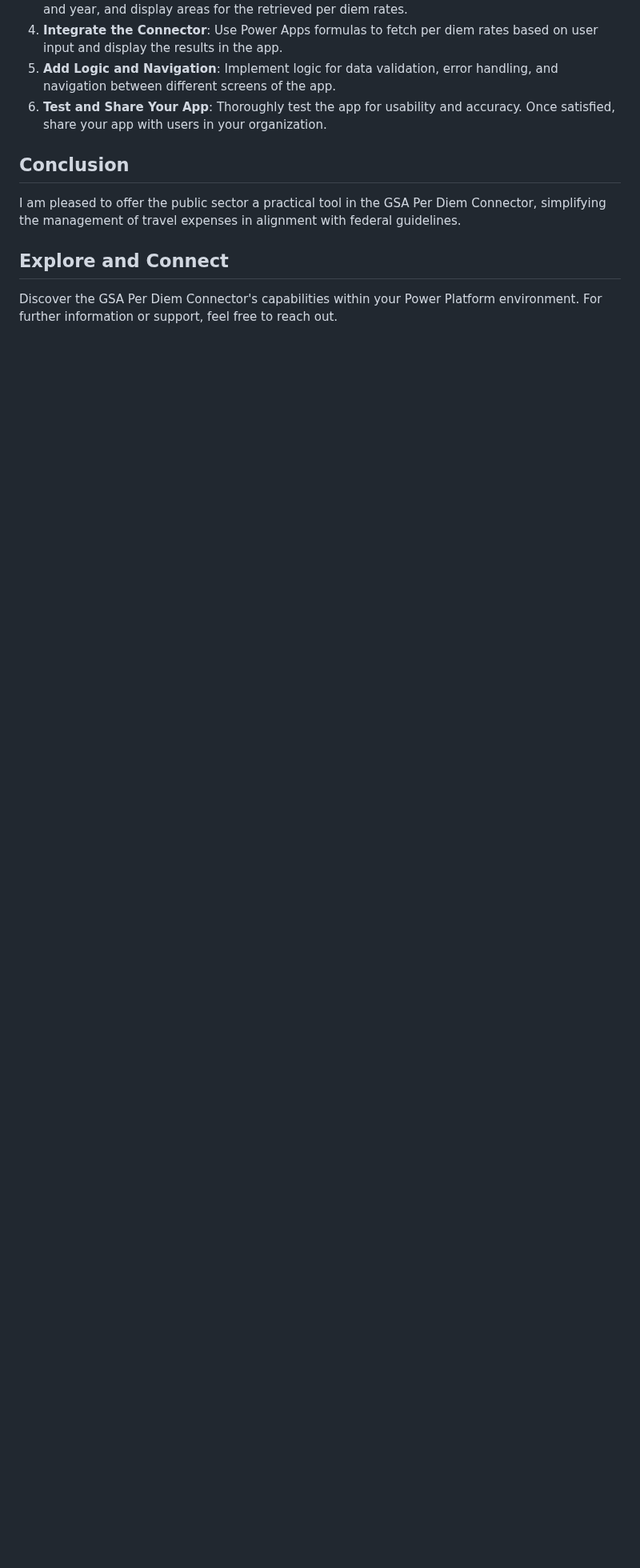
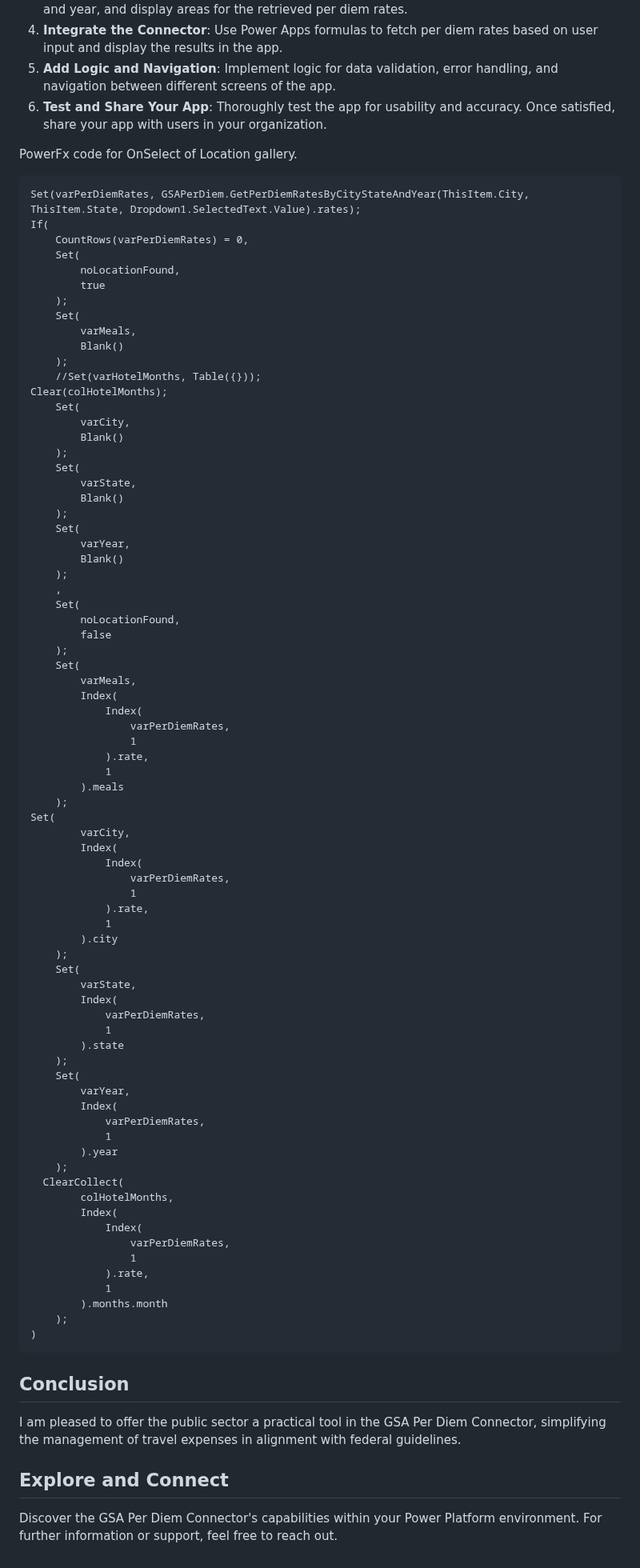
Before and after one commit to rwilson504/Blogger, a Markdown page: gsa-per-diem-connector/gsa-per-diem-connector.md, the part around one of its changes. Shown at 80% size. Rendered like a GitHub page; blank space fills up the shorter version.

````diff
--- a/gsa-per-diem-connector/gsa-per-diem-connector.md
+++ b/gsa-per-diem-connector/gsa-per-diem-connector.md
@@ -67,6 +73,85 @@ Incorporating the GSA Per Diem Connector into Power Platform enhances travel-rel
 5. **Add Logic and Navigation**: Implement logic for data validation, error handling, and navigation between different screens of the app.
 6. **Test and Share Your App**: Thoroughly test the app for usability and accuracy. Once satisfied, share your app with users in your organization.
 
+PowerFx code for OnSelect of Location gallery.
+```
+Set(varPerDiemRates, GSAPerDiem.GetPerDiemRatesByCityStateAndYear(ThisItem.City, ThisItem.State, Dropdown1.SelectedText.Value).rates);
+If(
+    CountRows(varPerDiemRates) = 0,
+    Set(
+        noLocationFound,
+        true
+    );
+    Set(
+        varMeals,
+        Blank()
+    );
+    //Set(varHotelMonths, Table({}));
+Clear(colHotelMonths);
+    Set(
+        varCity,
+        Blank()
+    );
+    Set(
+        varState,
+        Blank()
+    );
+    Set(
+        varYear,
+        Blank()
+    );
+    ,
+    Set(
+        noLocationFound,
+        false
+    );
+    Set(
+        varMeals,
+        Index(
+            Index(
+                varPerDiemRates,
+                1
+            ).rate,
+            1
+        ).meals
+    );
+Set(
+        varCity,
+        Index(
+            Index(
+                varPerDiemRates,
+                1
+            ).rate,
+            1
+        ).city
+    );
+    Set(
+        varState,
+        Index(
+            varPerDiemRates,
+            1
+        ).state
+    );
+    Set(
+        varYear,
+        Index(
+            varPerDiemRates,
+            1
+        ).year
+    );
+  ClearCollect(
+        colHotelMonths,
+        Index(
+            Index(
+                varPerDiemRates,
+                1
+            ).rate,
+            1
+        ).months.month
+    );
+)
+```
+
 ## Conclusion
 I am pleased to offer the public sector a practical tool in the GSA Per Diem Connector, simplifying the management of travel expenses in alignment with federal guidelines.
 
````
Also changed, not shown: other parts of gsa-per-diem-connector/gsa-per-diem-connector.md (+6 -0 lines).
